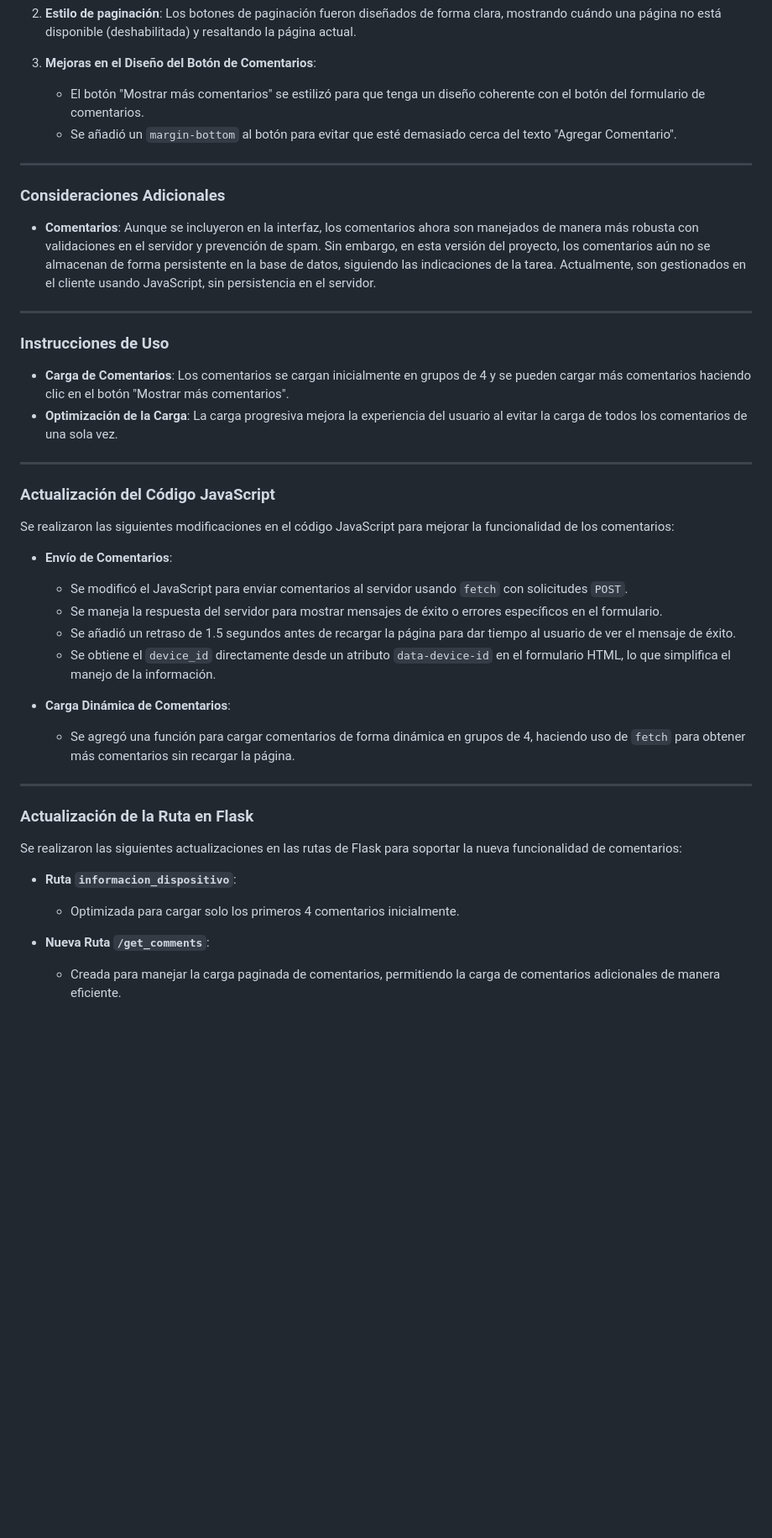
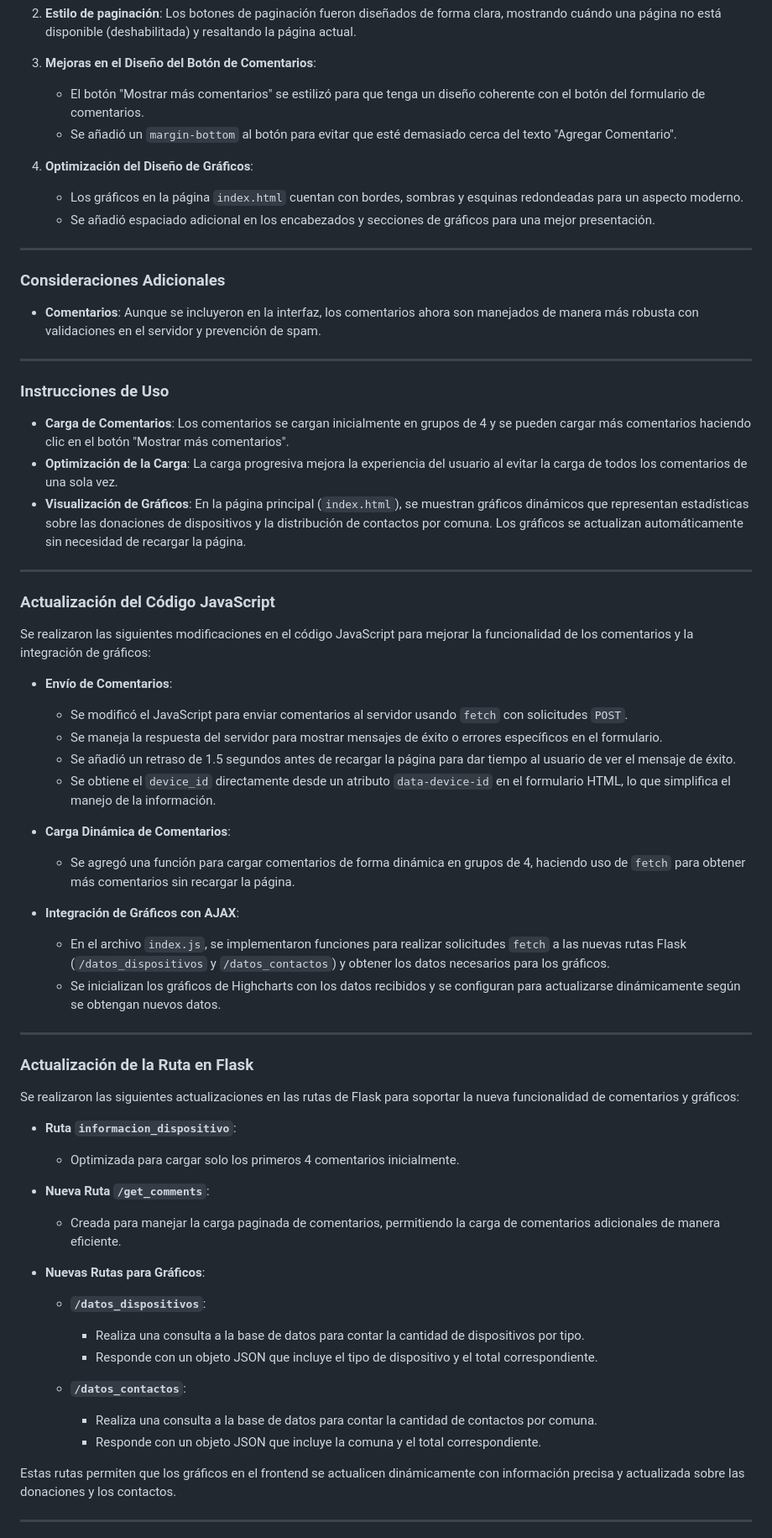
Before and after one commit to Fabian-Castro-C/Donaciones-Dispositivos-Electronicos-v2, a Markdown page: README.md, the part around the change printed below. Shown: that part at 84% size. GitHub-like rendering; blank space fills up the shorter version.

```diff
--- a/README.md
+++ b/README.md
@@ -191,24 +229,28 @@ Se implementaron varias consideraciones de seguridad en la aplicación:
    - El botón "Mostrar más comentarios" se estilizó para que tenga un diseño coherente con el botón del formulario de comentarios.
    - Se añadió un `margin-bottom` al botón para evitar que esté demasiado cerca del texto "Agregar Comentario".
 
+4. **Optimización del Diseño de Gráficos**:
+   - Los gráficos en la página `index.html` cuentan con bordes, sombras y esquinas redondeadas para un aspecto moderno.
+   - Se añadió espaciado adicional en los encabezados y secciones de gráficos para una mejor presentación.
+
 ---
 
 ### Consideraciones Adicionales
 
-- **Comentarios**: Aunque se incluyeron en la interfaz, los comentarios ahora son manejados de manera más robusta con validaciones en el servidor y prevención de spam. Sin embargo, en esta versión del proyecto, los comentarios aún no se almacenan de forma persistente en la base de datos, siguiendo las indicaciones de la tarea. Actualmente, son gestionados en el cliente usando JavaScript, sin persistencia en el servidor.
-
+- **Comentarios**: Aunque se incluyeron en la interfaz, los comentarios ahora son manejados de manera más robusta con validaciones en el servidor y prevención de spam.
 ---
 
 ### Instrucciones de Uso
 
 - **Carga de Comentarios**: Los comentarios se cargan inicialmente en grupos de 4 y se pueden cargar más comentarios haciendo clic en el botón "Mostrar más comentarios".
 - **Optimización de la Carga**: La carga progresiva mejora la experiencia del usuario al evitar la carga de todos los comentarios de una sola vez.
+- **Visualización de Gráficos**: En la página principal (`index.html`), se muestran gráficos dinámicos que representan estadísticas sobre las donaciones de dispositivos y la distribución de contactos por comuna. Los gráficos se actualizan automáticamente sin necesidad de recargar la página.
 
 ---
 
 ### Actualización del Código JavaScript
 
-Se realizaron las siguientes modificaciones en el código JavaScript para mejorar la funcionalidad de los comentarios:
+Se realizaron las siguientes modificaciones en el código JavaScript para mejorar la funcionalidad de los comentarios y la integración de gráficos:
 
 - **Envío de Comentarios**:
   - Se modificó el JavaScript para enviar comentarios al servidor usando `fetch` con solicitudes `POST`.
@@ -219,14 +261,32 @@ Se realizaron las siguientes modificaciones en el código JavaScript para mejora
 - **Carga Dinámica de Comentarios**:
   - Se agregó una función para cargar comentarios de forma dinámica en grupos de 4, haciendo uso de `fetch` para obtener más comentarios sin recargar la página.
 
+- **Integración de Gráficos con AJAX**:
+  - En el archivo `index.js`, se implementaron funciones para realizar solicitudes `fetch` a las nuevas rutas Flask (`/datos_dispositivos` y `/datos_contactos`) y obtener los datos necesarios para los gráficos.
+  - Se inicializan los gráficos de Highcharts con los datos recibidos y se configuran para actualizarse dinámicamente según se obtengan nuevos datos.
+
 ---
 
 ### Actualización de la Ruta en Flask
 
-Se realizaron las siguientes actualizaciones en las rutas de Flask para soportar la nueva funcionalidad de comentarios:
+Se realizaron las siguientes actualizaciones en las rutas de Flask para soportar la nueva funcionalidad de comentarios y gráficos:
 
 - **Ruta `informacion_dispositivo`**:
   - Optimizada para cargar solo los primeros 4 comentarios inicialmente.
 
 - **Nueva Ruta `/get_comments`**:
   - Creada para manejar la carga paginada de comentarios, permitiendo la carga de comentarios adicionales de manera eficiente.
+
+- **Nuevas Rutas para Gráficos**:
+  - **`/datos_dispositivos`**:
+    - Realiza una consulta a la base de datos para contar la cantidad de dispositivos por tipo.
+    - Responde con un objeto JSON que incluye el tipo de dispositivo y el total correspondiente.
+
+  - **`/datos_contactos`**:
+    - Realiza una consulta a la base de datos para contar la cantidad de contactos por comuna.
+    - Responde con un objeto JSON que incluye la comuna y el total correspondiente.
+
+Estas rutas permiten que los gráficos en el frontend se actualicen dinámicamente con información precisa y actualizada sobre las donaciones y los contactos.
+
+---
+
```
Also changed, not shown: other parts of README.md (+53 -3 lines).
